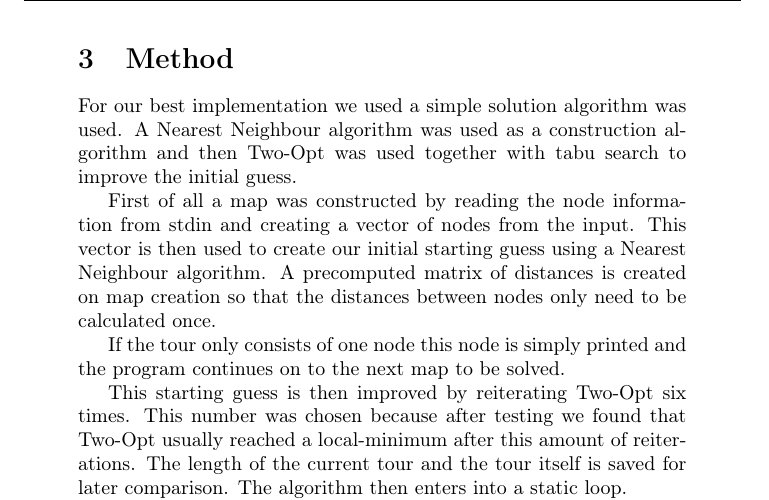
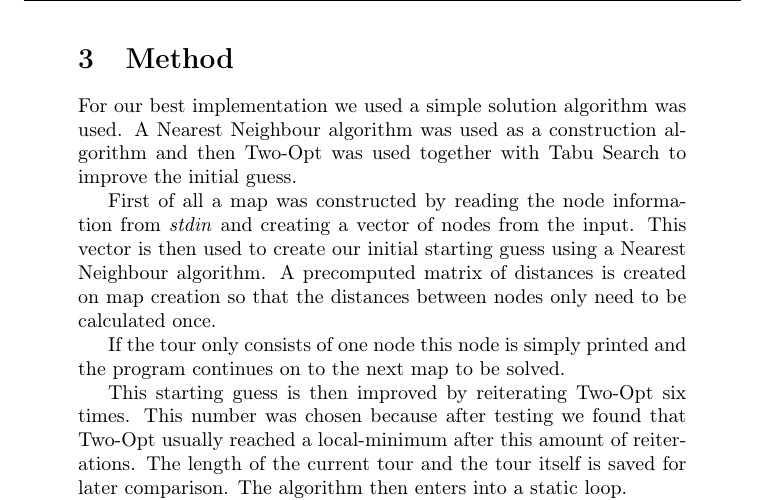
Before and after one commit to henrik-s/sokoban, a LaTeX document (projekt2/rapport/master1.tex): part of page 8 of 14, cut so that both start at the same text. Compiled offline with pdfLaTeX; the source files are stored in an older character set and shown here as Unicode.

Commit message:
hej avalg

```diff
--- a/projekt2/rapport/master1.tex
+++ b/projekt2/rapport/master1.tex
@@ -111,9 +111,9 @@ This section contains terms that will be used later in the report and that might
 \clearpage
 \section{Method}
 \label{method}
-For our best implementation we used a simple solution algorithm was used.  A Nearest Neighbour algorithm was used as a construction algorithm and then Two-Opt was used together with tabu search to improve the initial guess.
+For our best implementation we used a simple solution algorithm was used.  A Nearest Neighbour algorithm was used as a construction algorithm and then Two-Opt was used together with Tabu Search to improve the initial guess.
 
-First of all a map was constructed by reading the node information from stdin and creating a vector of nodes from the input. This vector is then used to create our initial starting guess using a Nearest Neighbour algorithm. A precomputed matrix of distances is created on map creation so that the distances between nodes only need to be calculated once.
+First of all a map was constructed by reading the node information from \emph{stdin} and creating a vector of nodes from the input. This vector is then used to create our initial starting guess using a Nearest Neighbour algorithm. A precomputed matrix of distances is created on map creation so that the distances between nodes only need to be calculated once.
 
 If the tour only consists of one node this node is simply printed and the program continues on to the next map to be solved.
 
```
Also changed, not shown: projekt2/rapport/master1.tex (2 more changed lines).
